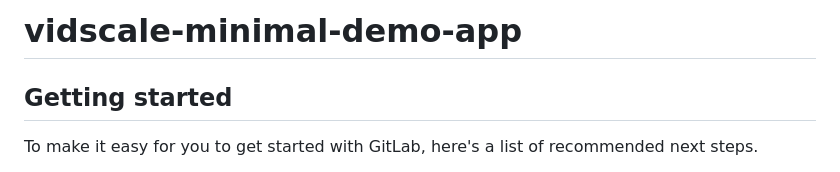
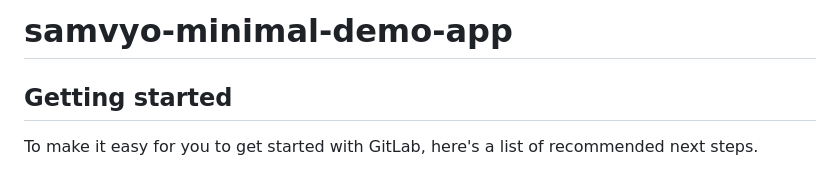
Before and after one commit to Samvyo/samvyo-minimal-demo-app, a Markdown page: README.md, the part around the change. Drawn GitHub-style.

Commit message:
Rename project from vidscale to samvyo

```diff
--- a/README.md
+++ b/README.md
@@ -1,4 +1,4 @@
-# vidscale-minimal-demo-app
+# samvyo-minimal-demo-app
 
 
 
```
